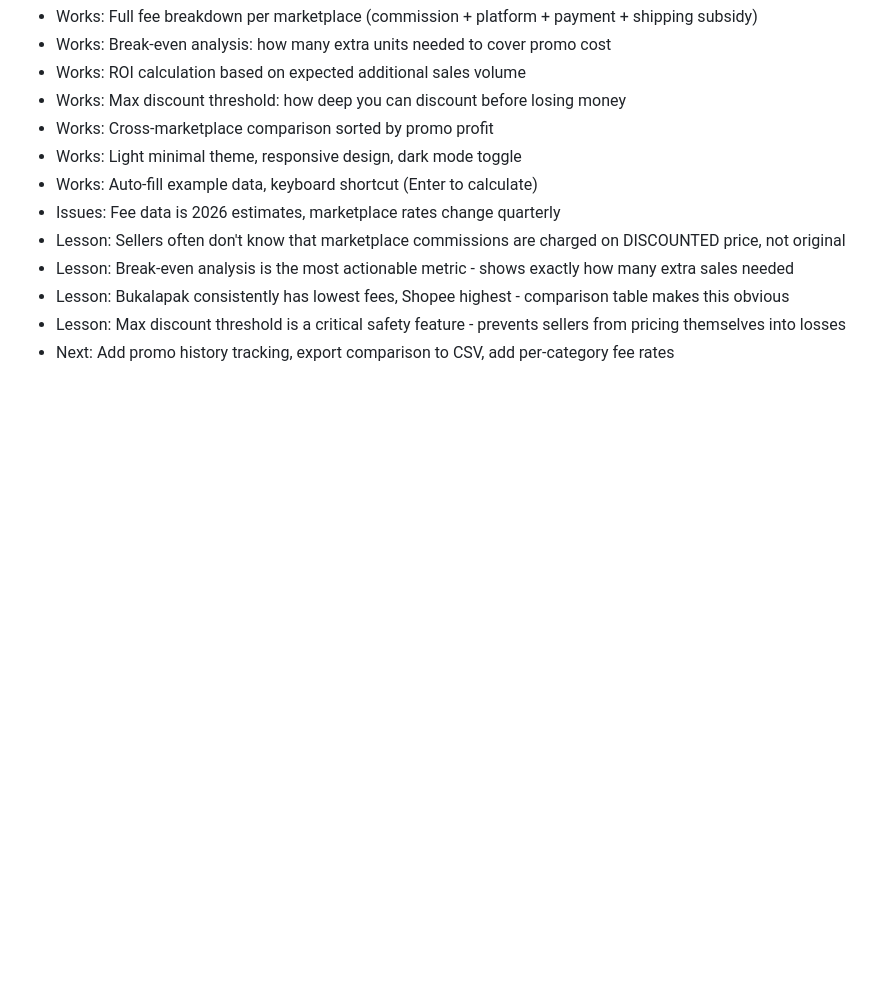
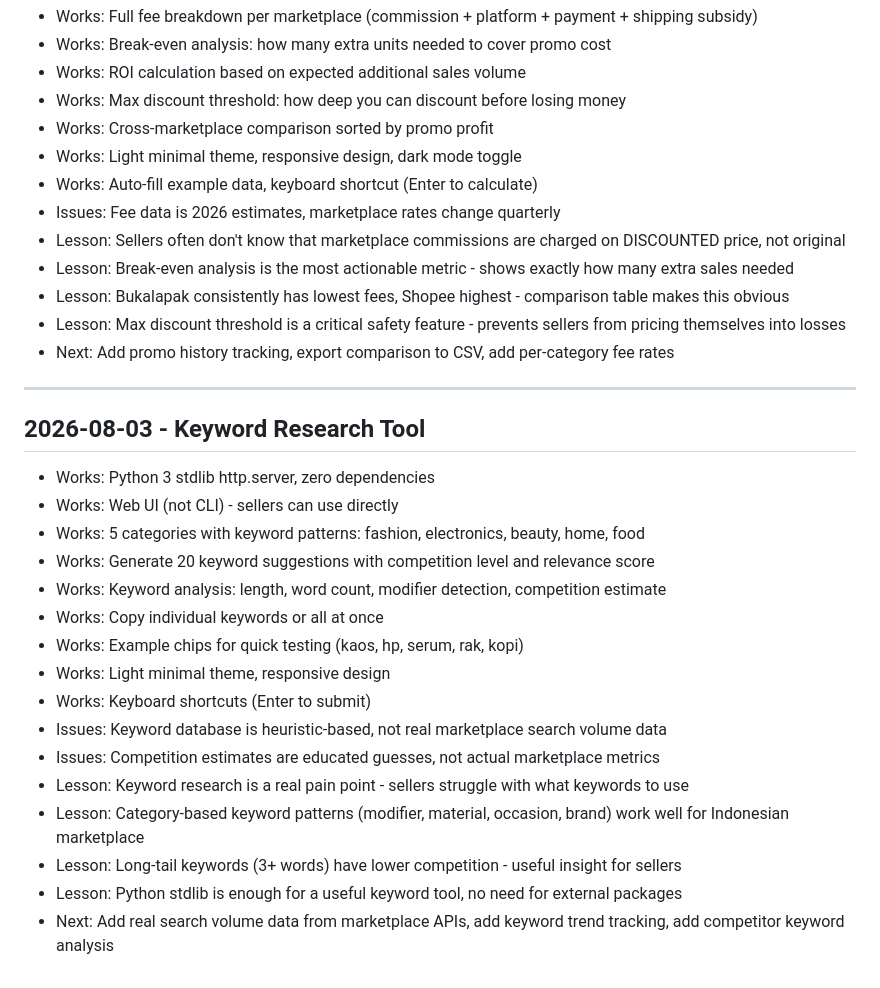
Before and after one commit to rickyzakariap/id-marketplace-tools, a Markdown page: LESSONS.md, the part around the change. Rendered like a GitHub page; blank space fills up the shorter version.

Commit message:
update LESSONS.md for project #15

```diff
--- a/LESSONS.md
+++ b/LESSONS.md
@@ -263,3 +263,23 @@
 - Lesson: Bukalapak consistently has lowest fees, Shopee highest - comparison table makes this obvious
 - Lesson: Max discount threshold is a critical safety feature - prevents sellers from pricing themselves into losses
 - Next: Add promo history tracking, export comparison to CSV, add per-category fee rates
+
+---
+
+## 2026-08-03 - Keyword Research Tool
+- Works: Python 3 stdlib http.server, zero dependencies
+- Works: Web UI (not CLI) - sellers can use directly
+- Works: 5 categories with keyword patterns: fashion, electronics, beauty, home, food
+- Works: Generate 20 keyword suggestions with competition level and relevance score
+- Works: Keyword analysis: length, word count, modifier detection, competition estimate
+- Works: Copy individual keywords or all at once
+- Works: Example chips for quick testing (kaos, hp, serum, rak, kopi)
+- Works: Light minimal theme, responsive design
+- Works: Keyboard shortcuts (Enter to submit)
+- Issues: Keyword database is heuristic-based, not real marketplace search volume data
+- Issues: Competition estimates are educated guesses, not actual marketplace metrics
+- Lesson: Keyword research is a real pain point - sellers struggle with what keywords to use
+- Lesson: Category-based keyword patterns (modifier, material, occasion, brand) work well for Indonesian marketplace
+- Lesson: Long-tail keywords (3+ words) have lower competition - useful insight for sellers
+- Lesson: Python stdlib is enough for a useful keyword tool, no need for external packages
+- Next: Add real search volume data from marketplace APIs, add keyword trend tracking, add competitor keyword analysis
```
